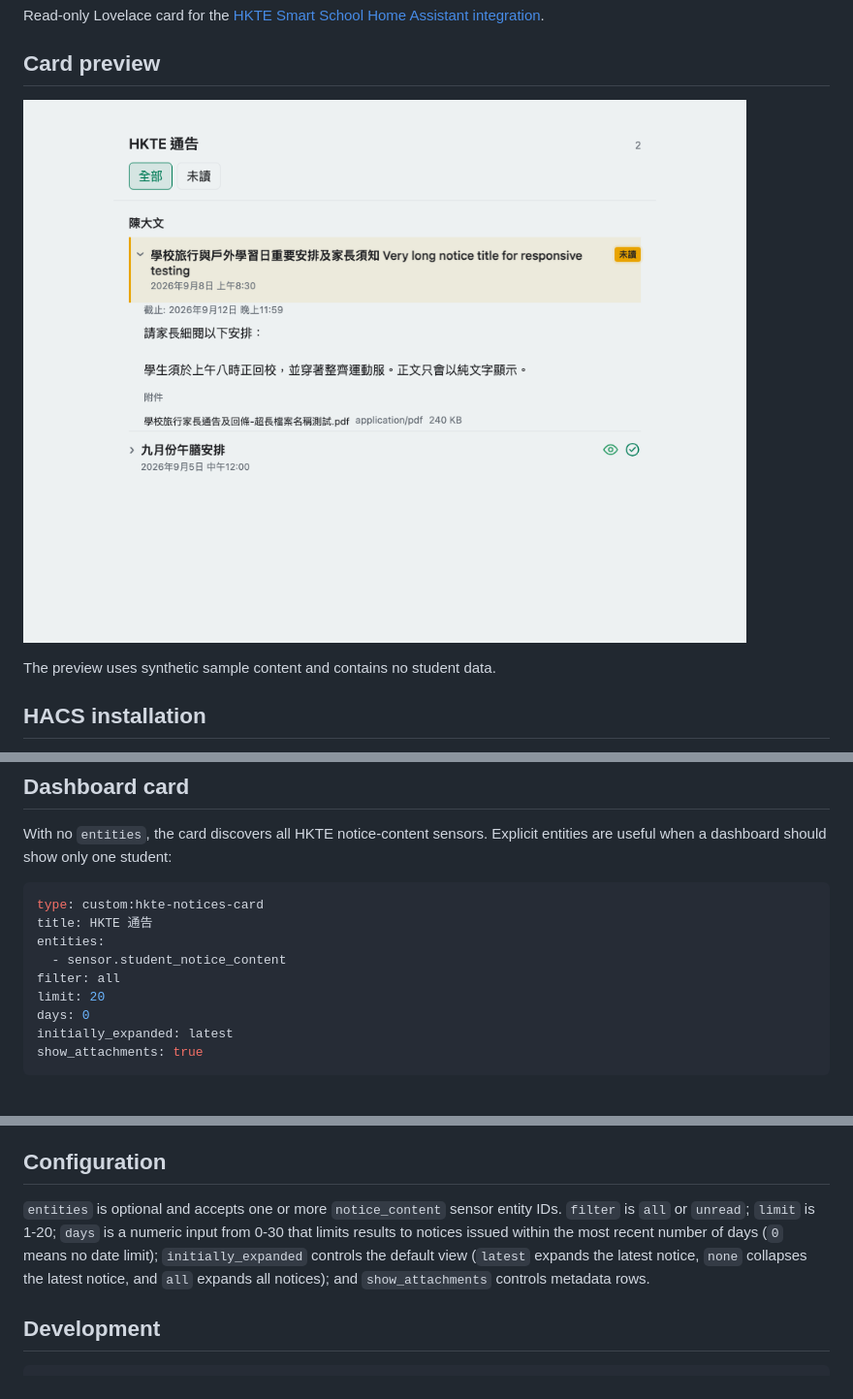
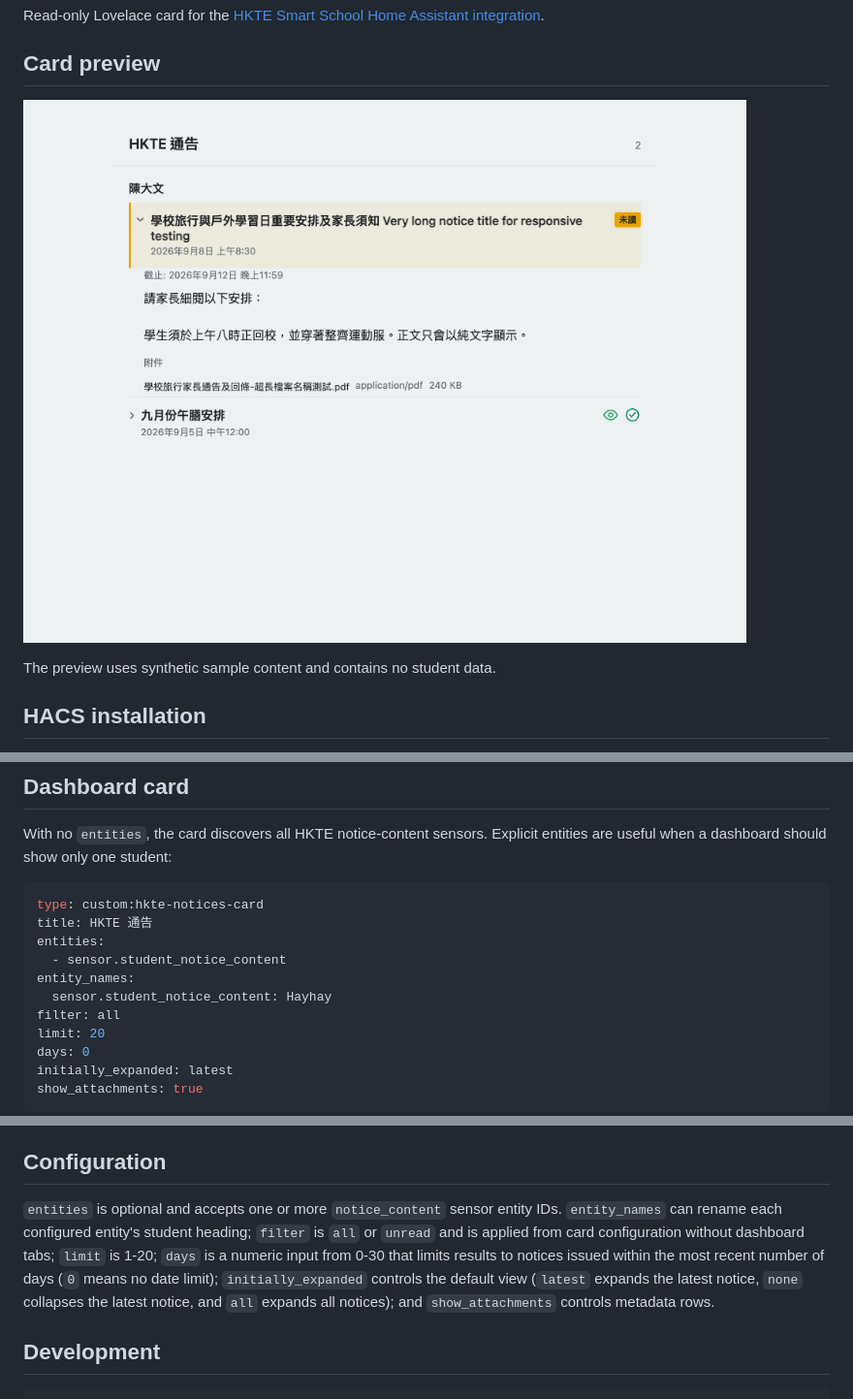
Before and after one commit to wfchan/hass-hkte-smart-school-card, a Markdown page: README.md, 3 parts joined by grey strips. Shown: that part at 97% size. Rendered like a GitHub page; pictures changed too: screenshots/card-layout.png; blank space fills up the shorter version.

Commit message:
Simplify notice list and add entity aliases

```diff
--- a/README.md
+++ b/README.md
@@ -23,6 +23,8 @@ type: custom:hkte-notices-card
 title: HKTE 通告
 entities:
   - sensor.student_notice_content
+entity_names:
+  sensor.student_notice_content: Hayhay
 filter: all
 limit: 20
 days: 0
@@ -36,7 +38,7 @@ Each notice title row includes its issued date. Read notices use a green eye ico
 
 ## Configuration
 
-`entities` is optional and accepts one or more `notice_content` sensor entity IDs. `filter` is `all` or `unread`; `limit` is 1-20; `days` is a numeric input from 0-30 that limits results to notices issued within the most recent number of days (`0` means no date limit); `initially_expanded` controls the default view (`latest` expands the latest notice, `none` collapses the latest notice, and `all` expands all notices); and `show_attachments` controls metadata rows.
+`entities` is optional and accepts one or more `notice_content` sensor entity IDs. `entity_names` can rename each configured entity's student heading; `filter` is `all` or `unread` and is applied from card configuration without dashboard tabs; `limit` is 1-20; `days` is a numeric input from 0-30 that limits results to notices issued within the most recent number of days (`0` means no date limit); `initially_expanded` controls the default view (`latest` expands the latest notice, `none` collapses the latest notice, and `all` expands all notices); and `show_attachments` controls metadata rows.
 
 ## Development
 
```
Also changed, not shown: 6 other files.
